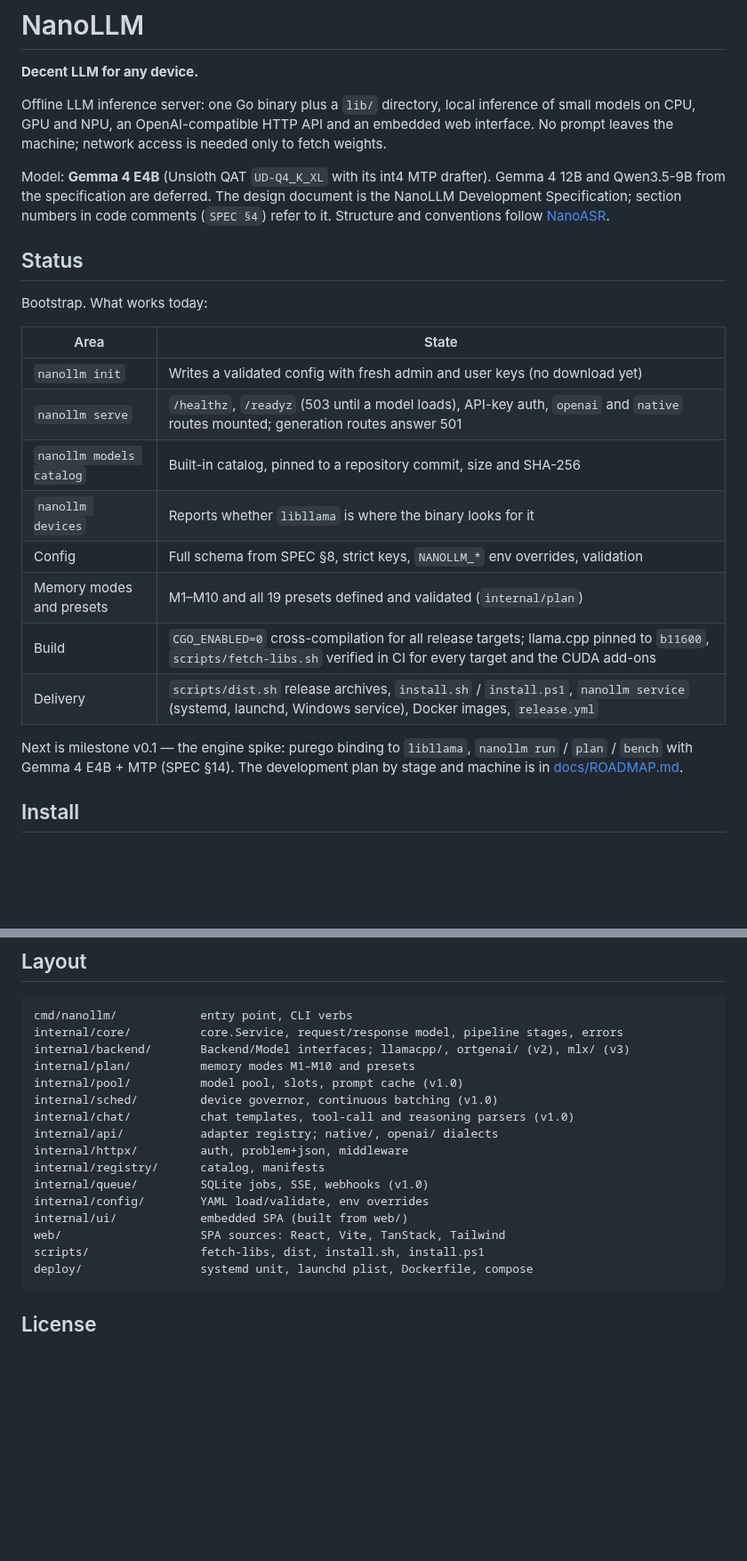
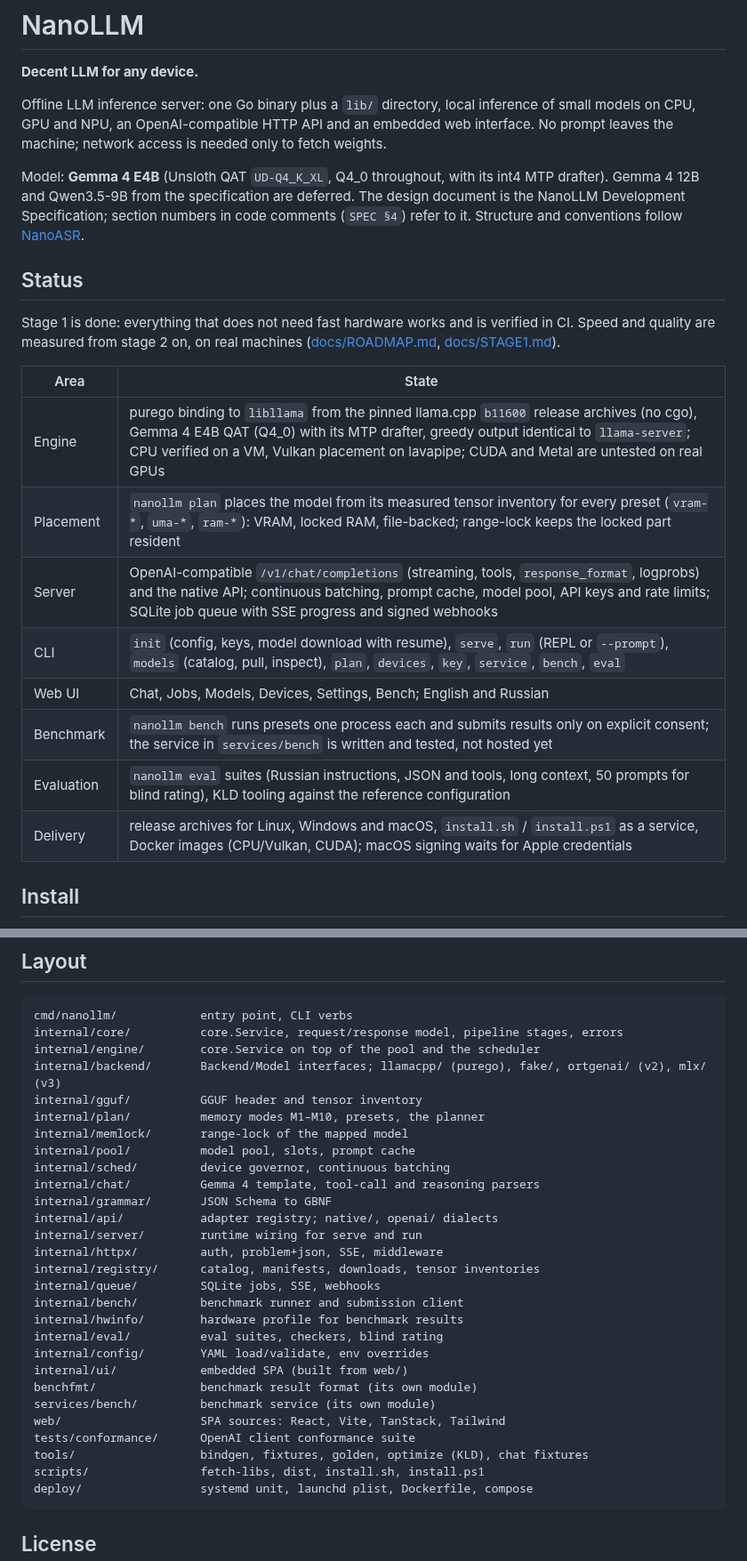
Before and after one commit to usunrise88/NanoLLM, a Markdown page: README.md, 2 parts joined by grey strips. Shown at 89% size. Rendered like a GitHub page; blank space fills up the shorter version.

Commit message:
docs: README status after stage 1; stage 1 closed in the roadmap
The README's status table still described the bootstrap (no download,
generation answering 501). It now says what works after stage 1 and
what is left to real hardware, notes that the catalog file is Q4_0
throughout, and the layout lists the packages that exist. The roadmap
marks stage 1 closed and moves the optimization steps that were
pencilled in for the VM (OPT-1, OPT-2, OPT-8, OPT-11) to stage 2.

Co-Authored-By: Claude Opus 5.5 <noreply@anthropic.com>
Claude-Session: https://claude.ai/code/session_01FmMHj2KdtLy5q4xw47RqzD

````diff
--- a/README.md
+++ b/README.md
@@ -7,7 +7,8 @@ inference of small models on CPU, GPU and NPU, an OpenAI-compatible HTTP API
 and an embedded web interface. No prompt leaves the machine; network access is
 needed only to fetch weights.
 
-Model: **Gemma 4 E4B** (Unsloth QAT `UD-Q4_K_XL` with its int4 MTP drafter).
+Model: **Gemma 4 E4B** (Unsloth QAT `UD-Q4_K_XL`, Q4_0 throughout, with its int4
+MTP drafter).
 Gemma 4 12B and Qwen3.5-9B from the specification are deferred. The design
 document is the NanoLLM Development Specification; section numbers in code
 comments (`SPEC §4`) refer to it. Structure and conventions follow
@@ -15,22 +16,20 @@ comments (`SPEC §4`) refer to it. Structure and conventions follow
 
 ## Status
 
-Bootstrap. What works today:
+Stage 1 is done: everything that does not need fast hardware works and is
+verified in CI. Speed and quality are measured from stage 2 on, on real
+machines ([docs/ROADMAP.md](docs/ROADMAP.md), [docs/STAGE1.md](docs/STAGE1.md)).
 
 | Area | State |
 | --- | --- |
-| `nanollm init` | Writes a validated config with fresh admin and user keys (no download yet) |
-| `nanollm serve` | `/healthz`, `/readyz` (503 until a model loads), API-key auth, `openai` and `native` routes mounted; generation routes answer 501 |
-| `nanollm models catalog` | Built-in catalog, pinned to a repository commit, size and SHA-256 |
-| `nanollm devices` | Reports whether `libllama` is where the binary looks for it |
-| Config | Full schema from SPEC §8, strict keys, `NANOLLM_*` env overrides, validation |
-| Memory modes and presets | M1–M10 and all 19 presets defined and validated (`internal/plan`) |
-| Build | `CGO_ENABLED=0` cross-compilation for all release targets; llama.cpp pinned to `b11600`, `scripts/fetch-libs.sh` verified in CI for every target and the CUDA add-ons |
-| Delivery | `scripts/dist.sh` release archives, `install.sh` / `install.ps1`, `nanollm service` (systemd, launchd, Windows service), Docker images, `release.yml` |
-
-Next is milestone v0.1 — the engine spike: purego binding to `libllama`,
-`nanollm run` / `plan` / `bench` with Gemma 4 E4B + MTP (SPEC §14). The
-development plan by stage and machine is in [docs/ROADMAP.md](docs/ROADMAP.md).
+| Engine | purego binding to `libllama` from the pinned llama.cpp `b11600` release archives (no cgo), Gemma 4 E4B QAT (Q4_0) with its MTP drafter, greedy output identical to `llama-server`; CPU verified on a VM, Vulkan placement on lavapipe; CUDA and Metal are untested on real GPUs |
+| Placement | `nanollm plan` places the model from its measured tensor inventory for every preset (`vram-*`, `uma-*`, `ram-*`): VRAM, locked RAM, file-backed; range-lock keeps the locked part resident |
+| Server | OpenAI-compatible `/v1/chat/completions` (streaming, tools, `response_format`, logprobs) and the native API; continuous batching, prompt cache, model pool, API keys and rate limits; SQLite job queue with SSE progress and signed webhooks |
+| CLI | `init` (config, keys, model download with resume), `serve`, `run` (REPL or `--prompt`), `models` (catalog, pull, inspect), `plan`, `devices`, `key`, `service`, `bench`, `eval` |
+| Web UI | Chat, Jobs, Models, Devices, Settings, Bench; English and Russian |
+| Benchmark | `nanollm bench` runs presets one process each and submits results only on explicit consent; the service in `services/bench` is written and tested, not hosted yet |
+| Evaluation | `nanollm eval` suites (Russian instructions, JSON and tools, long context, 50 prompts for blind rating), KLD tooling against the reference configuration |
+| Delivery | release archives for Linux, Windows and macOS, `install.sh` / `install.ps1` as a service, Docker images (CPU/Vulkan, CUDA); macOS signing waits for Apple credentials |
 
 ## Install
 
@@ -124,18 +123,30 @@ authentication off; open mode is refused on any non-loopback address.
 ```
 cmd/nanollm/            entry point, CLI verbs
 internal/core/          core.Service, request/response model, pipeline stages, errors
-internal/backend/       Backend/Model interfaces; llamacpp/, ortgenai/ (v2), mlx/ (v3)
-internal/plan/          memory modes M1–M10 and presets
-internal/pool/          model pool, slots, prompt cache (v1.0)
-internal/sched/         device governor, continuous batching (v1.0)
-internal/chat/          chat templates, tool-call and reasoning parsers (v1.0)
+internal/engine/        core.Service on top of the pool and the scheduler
+internal/backend/       Backend/Model interfaces; llamacpp/ (purego), fake/, ortgenai/ (v2), mlx/ (v3)
+internal/gguf/          GGUF header and tensor inventory
+internal/plan/          memory modes M1–M10, presets, the planner
+internal/memlock/       range-lock of the mapped model
+internal/pool/          model pool, slots, prompt cache
+internal/sched/         device governor, continuous batching
+internal/chat/          Gemma 4 template, tool-call and reasoning parsers
+internal/grammar/       JSON Schema to GBNF
 internal/api/           adapter registry; native/, openai/ dialects
-internal/httpx/         auth, problem+json, middleware
-internal/registry/      catalog, manifests
-internal/queue/         SQLite jobs, SSE, webhooks (v1.0)
+internal/server/        runtime wiring for serve and run
+internal/httpx/         auth, problem+json, SSE, middleware
+internal/registry/      catalog, manifests, downloads, tensor inventories
+internal/queue/         SQLite jobs, SSE, webhooks
+internal/bench/         benchmark runner and submission client
+internal/hwinfo/        hardware profile for benchmark results
+internal/eval/          eval suites, checkers, blind rating
 internal/config/        YAML load/validate, env overrides
 internal/ui/            embedded SPA (built from web/)
+benchfmt/               benchmark result format (its own module)
+services/bench/         benchmark service (its own module)
 web/                    SPA sources: React, Vite, TanStack, Tailwind
+tests/conformance/      OpenAI client conformance suite
+tools/                  bindgen, fixtures, golden, optimize (KLD), chat fixtures
 scripts/                fetch-libs, dist, install.sh, install.ps1
 deploy/                 systemd unit, launchd plist, Dockerfile, compose
 ```
````
Also changed, not shown: docs/ROADMAP.md (+8 -4 lines).
